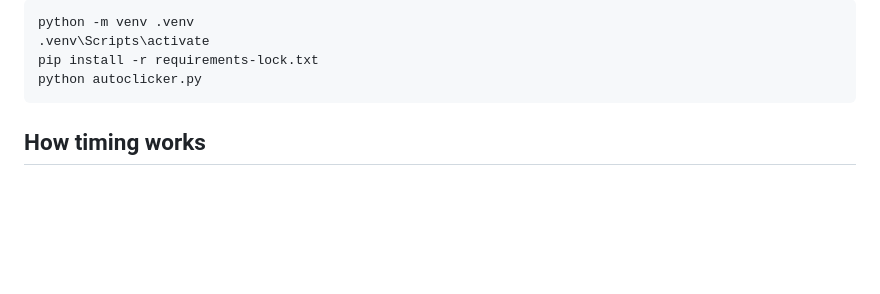
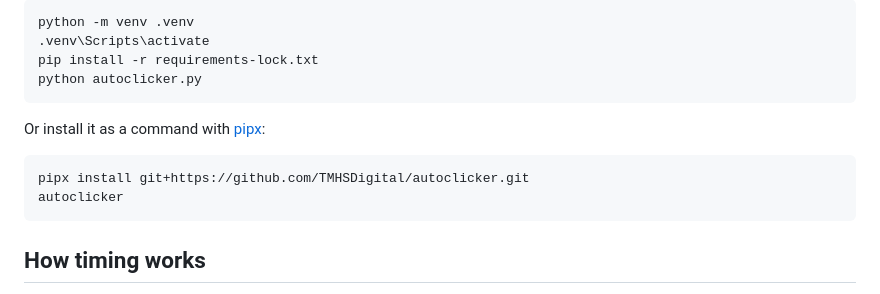
Before and after one commit to TMHSDigital/autoclicker, a Markdown page: README.md, the part around the change. GitHub-like rendering; folded sections open; blank space fills up the shorter version.

````diff
--- a/README.md
+++ b/README.md
@@ -114,6 +114,13 @@ python -m venv .venv
 .venv\Scripts\activate
 pip install -r requirements-lock.txt
 python autoclicker.py
+```
+
+Or install it as a command with [pipx](https://pipx.pypa.io/):
+
+```bash
+pipx install git+https://github.com/TMHSDigital/autoclicker.git
+autoclicker
 ```
 
 </details>
````
Also changed, not shown: CHANGELOG.md (+1 -0 lines), docs/ARCHITECTURE.md (+1 -1 lines), autoclicker.png (deleted), autoclicker/assets/autoclicker.png (added), 11 other files.
